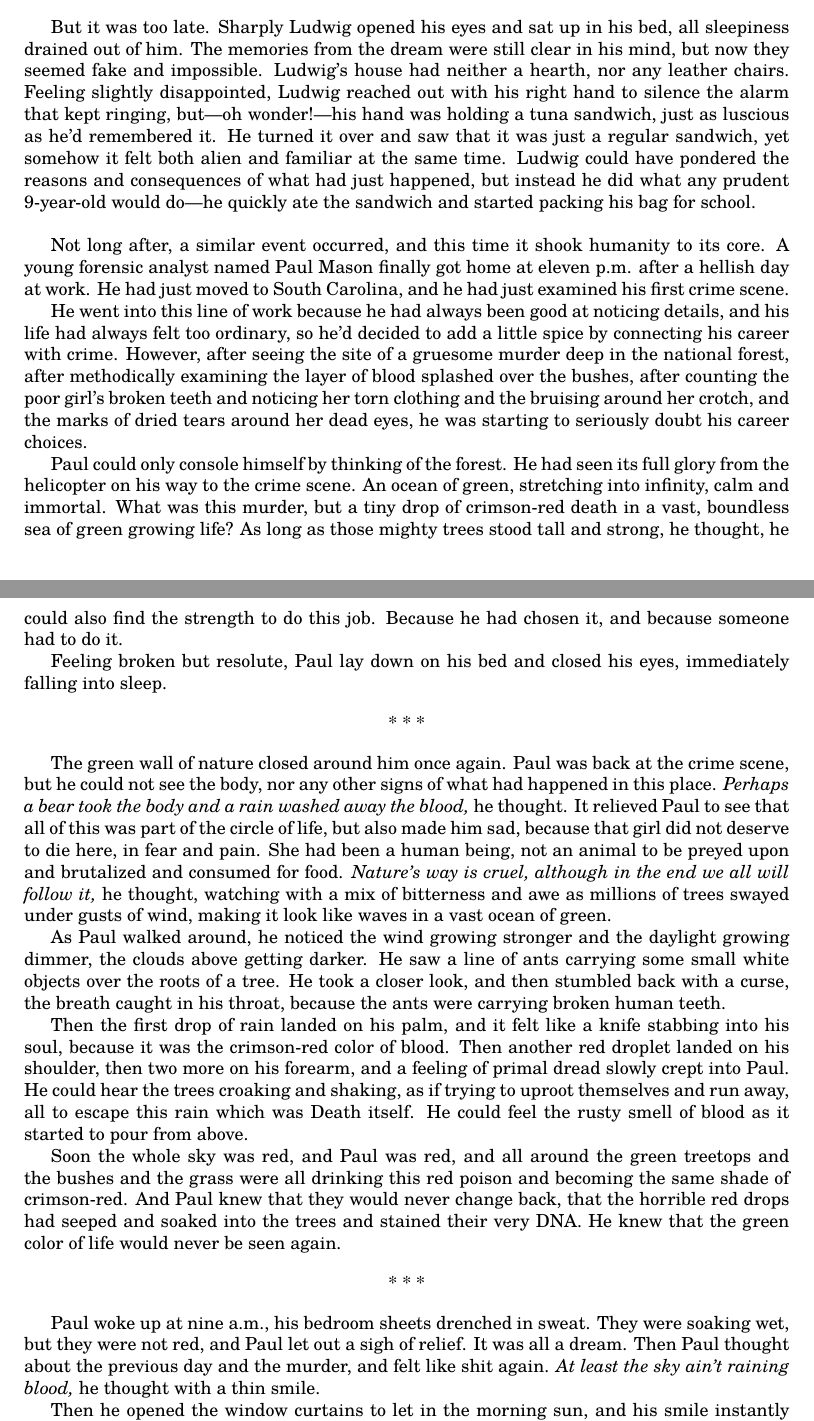
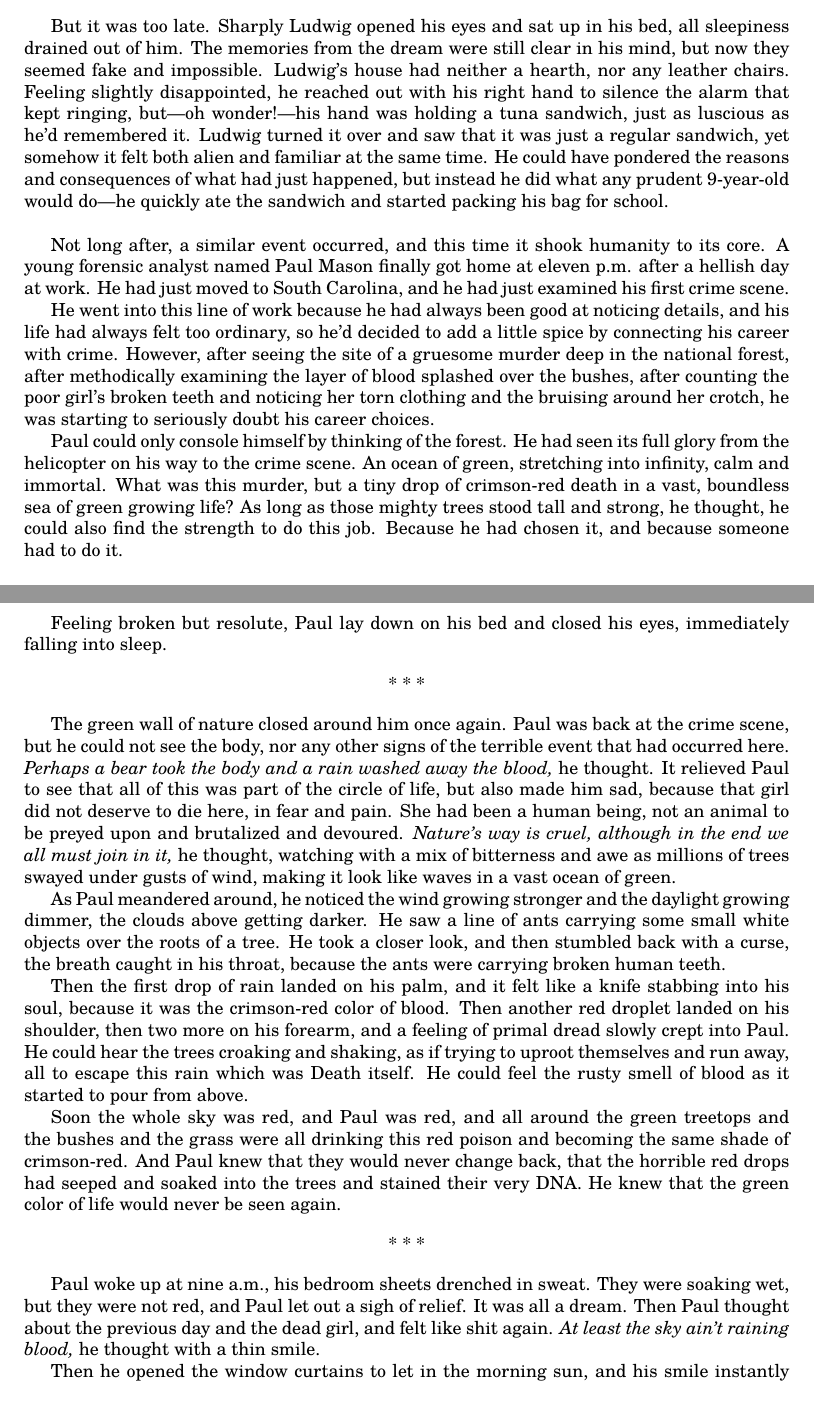
Before and after one commit to thornoar/writing, a LaTeX book (dreamcatcher/main.tex): two parts of pages 2 and 3 of 6, joined at a grey line, cut so that both start at the same text. Compiled offline with pdfLaTeX.

Commit message:
09 Nov 2026 (Mon): 01:15

```diff
--- a/dreamcatcher/main.tex
+++ b/dreamcatcher/main.tex
@@ -69,16 +69,16 @@ But it was too late.
 Sharply Ludwig opened his eyes and sat up in his bed, all sleepiness drained out of him.
 The memories from the dream were still clear in his mind, but now they seemed fake and impossible.
 Ludwig's house had neither a hearth, nor any leather chairs.
-Feeling slightly disappointed, Ludwig reached out with his right hand to silence the alarm that kept ringing, but---oh wonder!---his hand was holding a tuna sandwich, just as luscious as he'd remembered it.
-He turned it over and saw that it was just a regular sandwich, yet somehow it felt both alien and familiar at the same time.
-Ludwig could have pondered the reasons and consequences of what had just happened, but instead he did what any prudent 9-year-old would do---he quickly ate the sandwich and started packing his bag for school.\\
+Feeling slightly disappointed, he reached out with his right hand to silence the alarm that kept ringing, but---oh wonder!---his hand was holding a tuna sandwich, just as luscious as he'd remembered it.
+Ludwig turned it over and saw that it was just a regular sandwich, yet somehow it felt both alien and familiar at the same time.
+He could have pondered the reasons and consequences of what had just happened, but instead he did what any prudent 9-year-old would do---he quickly ate the sandwich and started packing his bag for school.\\
 
 Not long after, a similar event occurred, and this time it shook humanity to its core.
 A young forensic analyst named Paul Mason finally got home at eleven p.m. after a hellish day at work.
 He had just moved to South Carolina, and he had just examined his first crime scene.
 
 He went into this line of work because he had always been good at noticing details, and his life had always felt too ordinary, so he'd decided to add a little spice by connecting his career with crime.
-However, after seeing the site of a gruesome murder deep in the national forest, after methodically examining the layer of blood splashed over the bushes, after counting the poor girl's broken teeth and noticing her torn clothing and the bruising around her crotch, and the marks of dried tears around her dead eyes, he was starting to seriously doubt his career choices.
+However, after seeing the site of a gruesome murder deep in the national forest, after methodically examining the layer of blood splashed over the bushes, after counting the poor girl's broken teeth and noticing her torn clothing and the bruising around her crotch, he was starting to seriously doubt his career choices.
 
 Paul could only console himself by thinking of the forest.
 He had seen its full glory from the helicopter on his way to the crime scene.
@@ -92,13 +92,13 @@ Feeling broken but resolute, Paul lay down on his bed and closed his eyes, immed
 \sep
 
 The green wall of nature closed around him once again.
-Paul was back at the crime scene, but he could not see the body, nor any other signs of what had happened in this place.
+Paul was back at the crime scene, but he could not see the body, nor any other signs of the terrible event that had occurred here.
 \emph{Perhaps a bear took the body and a rain washed away the blood,} he thought.
 It relieved Paul to see that all of this was part of the circle of life, but also made him sad, because that girl did not deserve to die here, in fear and pain.
-She had been a human being, not an animal to be preyed upon and brutalized and consumed for food.
-\emph{Nature's way is cruel, although in the end we all will follow it,} he thought, watching with a mix of bitterness and awe as millions of trees swayed under gusts of wind, making it look like waves in a vast ocean of green.
+She had been a human being, not an animal to be preyed upon and brutalized and devoured.
+\emph{Nature's way is cruel, although in the end we all must join in it,} he thought, watching with a mix of bitterness and awe as millions of trees swayed under gusts of wind, making it look like waves in a vast ocean of green.
 
-As Paul walked around, he noticed the wind growing stronger and the daylight growing dimmer, the clouds above getting darker.
+As Paul meandered around, he noticed the wind growing stronger and the daylight growing dimmer, the clouds above getting darker.
 He saw a line of ants carrying some small white objects over the roots of a tree.
 He took a closer look, and then stumbled back with a curse, the breath caught in his throat, because the ants were carrying broken human teeth.
 
@@ -116,7 +116,7 @@ He knew that the green color of life would never be seen again.
 Paul woke up at nine a.m., his bedroom sheets drenched in sweat.
 They were soaking wet, but they were not red, and Paul let out a sigh of relief.
 It was all a dream.
-Then Paul thought about the previous day and the murder, and felt like shit again.
+Then Paul thought about the previous day and the dead girl, and felt like shit again.
 \emph{At least the sky ain't raining blood,} he thought with a thin smile.
 
 Then he opened the window curtains to let in the morning sun, and his smile instantly disappeared, and his momentary relief turned to ash.
```
Also changed, not shown: dreamcatcher/main.pdf, dreamcatcher/main.tex (1 more changed lines), 3 other files.
